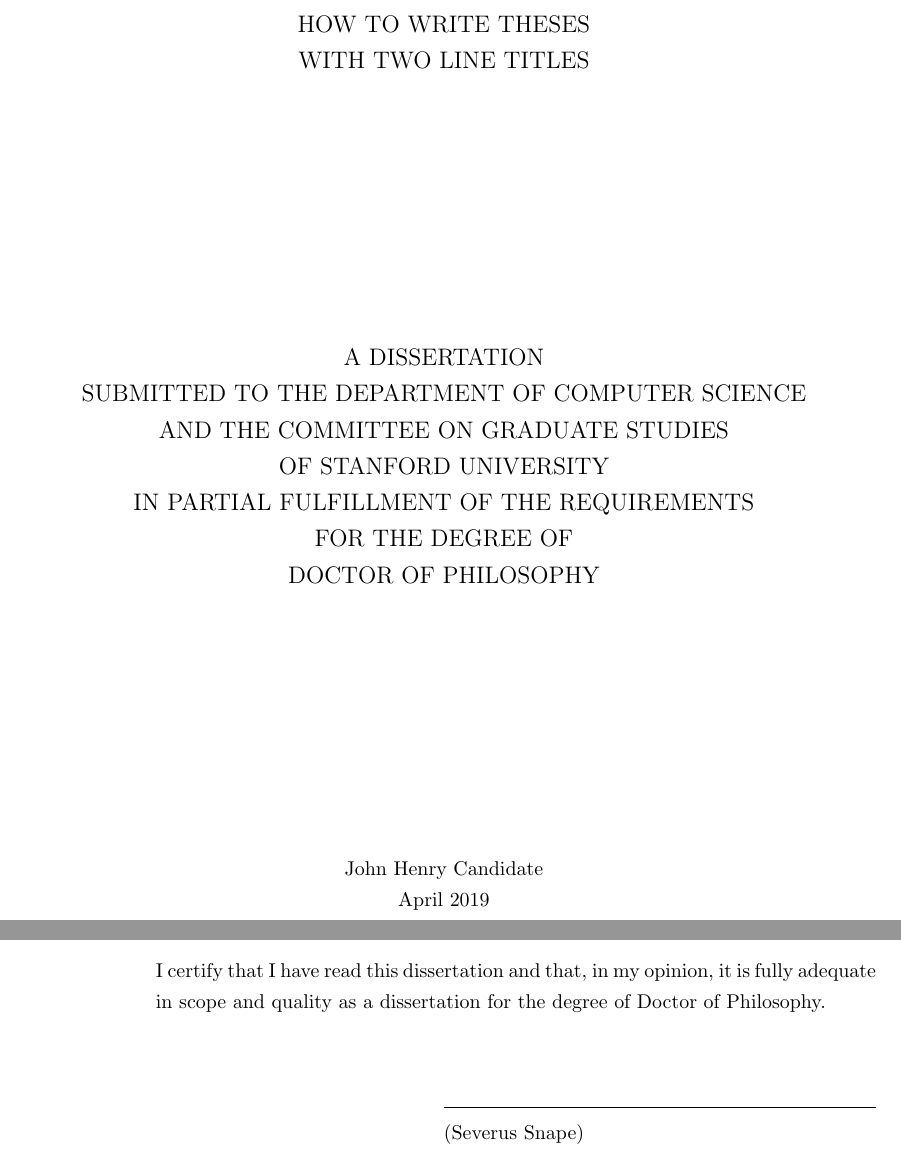
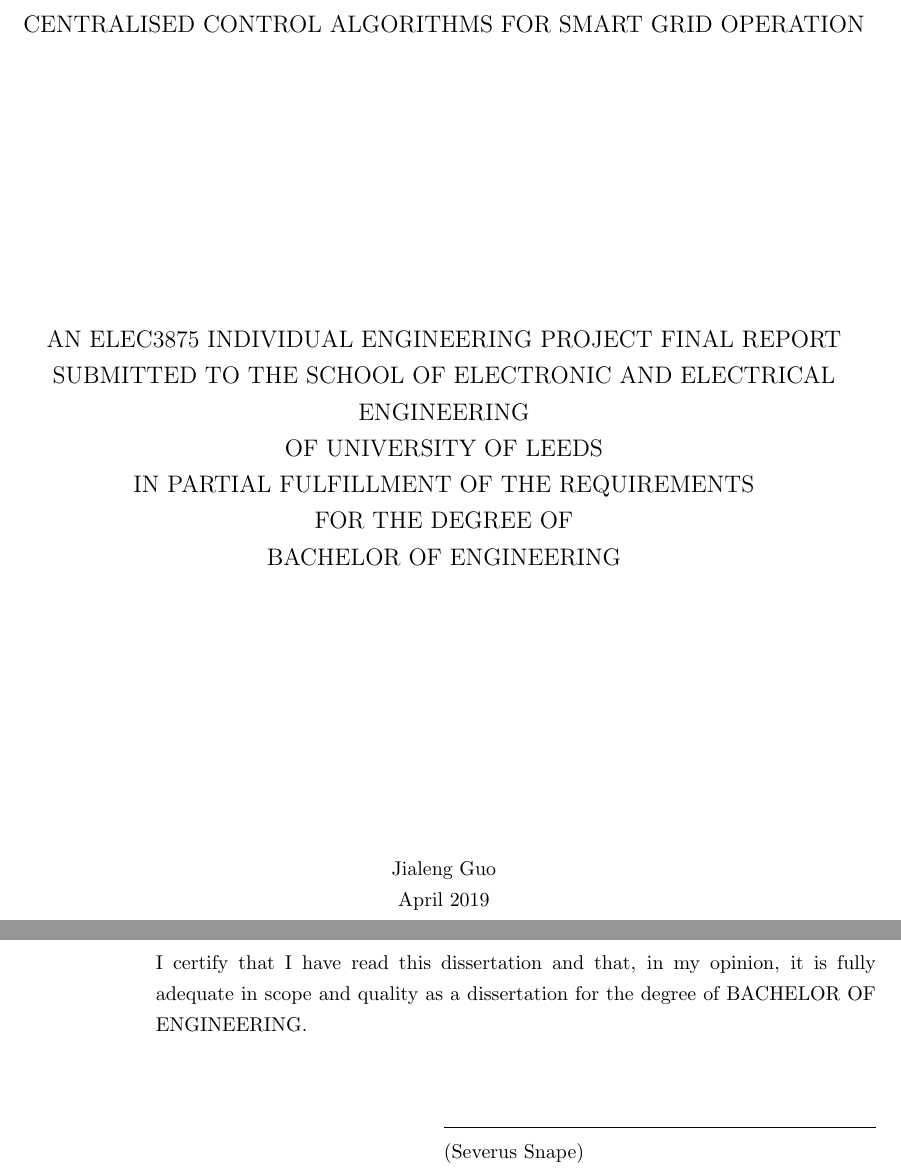
Before and after one commit to albertjlguo/bachelor-thesis-Leeds2019, a LaTeX thesis (main.tex, which reads suthesis-2e.sty): two parts of pages 1 and 3 of 12 before the commit and two parts of pages 1 and 4 of 13 after it, joined at a grey line, cut at the place of the change. Compiled offline with pdfLaTeX.

Commit message:
update cover (title & author)

```diff
--- a/main.tex
+++ b/main.tex
@@ -8,12 +8,11 @@
 %
 \documentclass{report}
 \usepackage{suthesis-2e}
-\dept{Computer Science}
+\dept{Electronic and Electrical Engineering}
 
 \begin{document}
-\title{How to Write Theses\\
-            With Two Line Titles}
-\author{John Henry Candidate}
+\title{CENTRALISED CONTROL ALGORITHMS FOR SMART GRID OPERATION}
+\author{Jialeng Guo}
 \principaladviser{John Parker}
 \firstreader{John Green}
 \secondreader{John BigBooty}
--- a/suthesis-2e.sty
+++ b/suthesis-2e.sty
@@ -152,10 +152,8 @@
 
   Example of use:
     \documentclass{report}
-
-\usepackage{suthesis-2e}
-\dept{Computer Science}
-
+    \usepackage{suthesis-2e}
+    \dept{Electronic and Electrical Engineering}
 
     \begin{document}
     \title{How to Write Theses\\
@@ -205,7 +203,7 @@
         \title{thesis title}
         \author{author's name}
         \dept{author's department}
-                - Computer Science if omitted
+                - Electronic and Electrical Engineering if omitted
 The following switches allow for special title pages (not all are current)
         \committeethesis - for a thesis in a committee (no dept.)
                            use \dept{committee name}
@@ -331,7 +329,7 @@
 % needed only for dual language departments to choose the language
 \def\languagemajor#1{\gdef\@languagemajor{#1}} \def\@language{babel}
 \def\jointprogram#1{\gdef\@jointprogram{#1}}
-\def\@title{}\def\@author{}\def\@dept{computer science}
+\def\@title{}\def\@author{}\def\@dept{Electronic and Electrical Engineering}
 \def\@principaladviser{}\def\@firstreader{*}\def\@secondreader{*}
 \def\@coprincipaladviser{*}
 \def\@thirdreader{*}
@@ -358,8 +356,7 @@
 \figurespagetrue \tablespagetrue
 
 
-\def\@standardsub{submitted to the department of \uppercase\expandafter{\@dept}\\
-                and the committee on graduate studies}
+\def\@standardsub{submitted to the school of \uppercase\expandafter{\@dept}}
 \def\@standardend{}
 
 \def\committeethesis{\let\@whichsub=\@committeesub}
@@ -414,18 +411,13 @@
         \vfill
         \begin{center}
 \large
-%                \sc a dissertation\\
-%                \lowercase\expandafter{\@whichsub}\\
-%                of stanford university\\
-%                in partial fulfillment of the requirements\\
-%                for the degree of\\
-%                doctor of philosophy \uppercase\expandafter{\@whichend}
-                A DISSERTATION\\
+
+                AN ELEC3875 INDIVIDUAL ENGINEERING PROJECT FINAL REPORT \\
                 \uppercase\expandafter{\@whichsub}\\
-                OF STANFORD UNIVERSITY\\
+                OF UNIVERSITY OF LEEDS\\
                 IN PARTIAL FULFILLMENT OF THE REQUIREMENTS\\
                 FOR THE DEGREE OF\\
-                DOCTOR OF PHILOSOPHY \uppercase\expandafter{\@whichend}
+                BACHELOR OF ENGINEERING \uppercase\expandafter{\@whichend}
         \end{center}
         \vfill
         \begin{center}
@@ -464,7 +456,7 @@
 \parindent=0pt
 I certify that I have read this dissertation and that, in my opinion,
 it is fully adequate in scope and quality as a dissertation for the degree
-of Doctor of Philosophy.
+of BACHELOR OF ENGINEERING.
 \par
 \vspace{\signaturespace}
 %\hbox to 4in{\hfil\shortstack{\vrule width 3in height 0.4pt\\ #1}}
@@ -477,7 +469,7 @@
 \begin{flushright}
 \begin{minipage}{5in}
 \parindent=0pt
-\hfill Approved for the Stanford University Committee on Graduate Studies
+\hfill Approved for the University of Leeds Committee on Graduate Studies
 \par
 \vspace{\signaturespace}
 \hbox to 5in{\hfil\begin{tabular}{@{}l@{}}\vrule width 3in height
```
Also changed, not shown: main.tex (2 more changed lines), suthesis-2e.sty (4 more changed lines).
